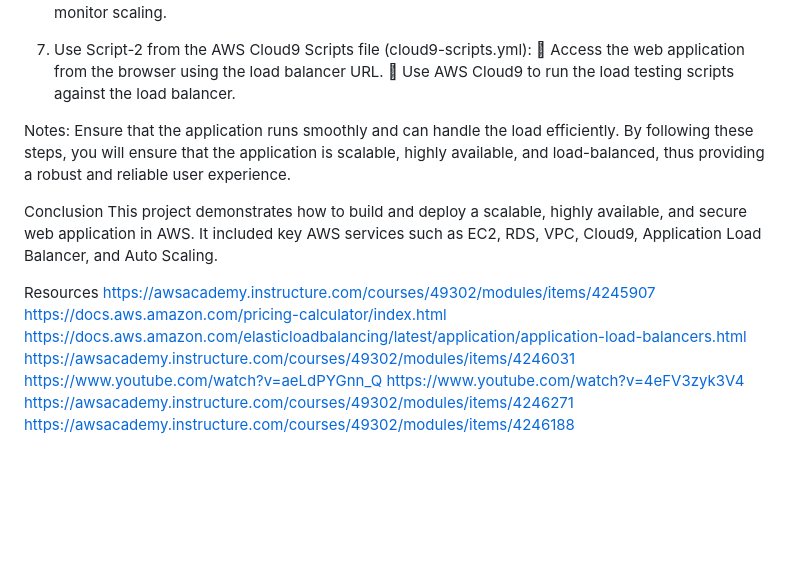
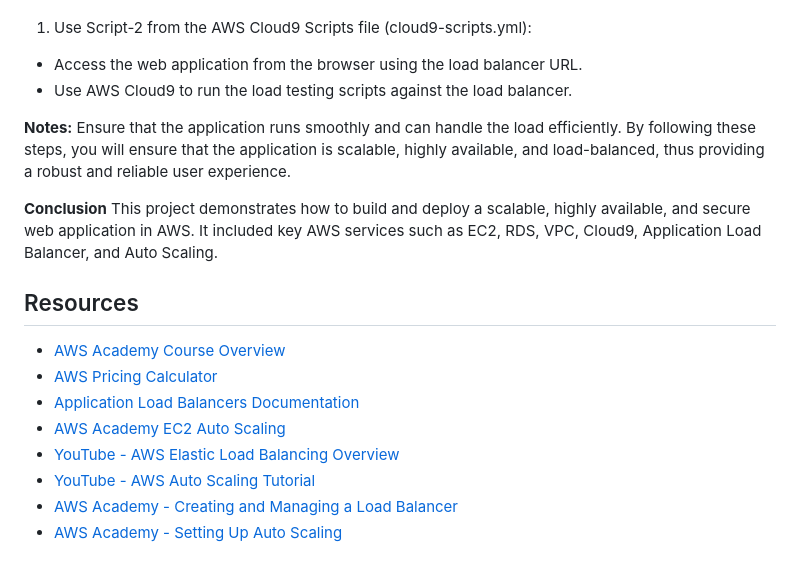
Before and after one commit to ElmaSarajlic/midv2, a Markdown page: Documentation.md, the part around the change printed below. Rendered like a GitHub page; blank space fills up the shorter version.

```diff
--- a/Documentation.md
+++ b/Documentation.md
@@ -267,21 +275,24 @@ Task 4: Load Testing the Application
 Performed a load test on the application to monitor scaling.
+
 1.	Use Script-2 from the AWS Cloud9 Scripts file (cloud9-scripts.yml):
-	Access the web application from the browser using the load balancer URL.
-	Use AWS Cloud9 to run the load testing scripts against the load balancer.
+  -	Access the web application from the browser using the load balancer URL.
+  -	Use AWS Cloud9 to run the load testing scripts against the load balancer.
 
-Notes:
+**Notes:**
 Ensure that the application runs smoothly and can handle the load efficiently.
 By following these steps, you will ensure that the application is scalable, highly available, and load-balanced, thus providing a robust and reliable user experience.
 
-Conclusion
+**Conclusion**
 This project demonstrates how to build and deploy a scalable, highly available, and secure web application in AWS. It included key AWS services such as EC2, RDS, VPC, Cloud9, Application Load Balancer, and Auto Scaling.
 
-Resources
-https://awsacademy.instructure.com/courses/49302/modules/items/4245907
-https://docs.aws.amazon.com/pricing-calculator/index.html
-https://docs.aws.amazon.com/elasticloadbalancing/latest/application/application-load-balancers.html
-https://awsacademy.instructure.com/courses/49302/modules/items/4246031
-https://www.youtube.com/watch?v=aeLdPYGnn_Q
-https://www.youtube.com/watch?v=4eFV3zyk3V4
-https://awsacademy.instructure.com/courses/49302/modules/items/4246271
-https://awsacademy.instructure.com/courses/49302/modules/items/4246188
+
+## Resources
+
+- [AWS Academy Course Overview](https://awsacademy.instructure.com/courses/49302/modules/items/4245907)
+- [AWS Pricing Calculator](https://docs.aws.amazon.com/pricing-calculator/index.html)
+- [Application Load Balancers Documentation](https://docs.aws.amazon.com/elasticloadbalancing/latest/application/application-load-balancers.html)
+- [AWS Academy EC2 Auto Scaling](https://awsacademy.instructure.com/courses/49302/modules/items/4246031)
+- [YouTube - AWS Elastic Load Balancing Overview](https://www.youtube.com/watch?v=aeLdPYGnn_Q)
+- [YouTube - AWS Auto Scaling Tutorial](https://www.youtube.com/watch?v=4eFV3zyk3V4)
+- [AWS Academy - Creating and Managing a Load Balancer](https://awsacademy.instructure.com/courses/49302/modules/items/4246271)
+- [AWS Academy - Setting Up Auto Scaling](https://awsacademy.instructure.com/courses/49302/modules/items/4246188)
```
Also changed, not shown: other parts of Documentation.md (+78 -70 lines).
